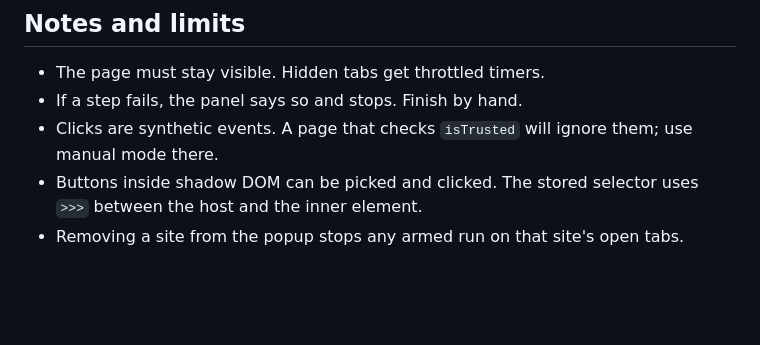
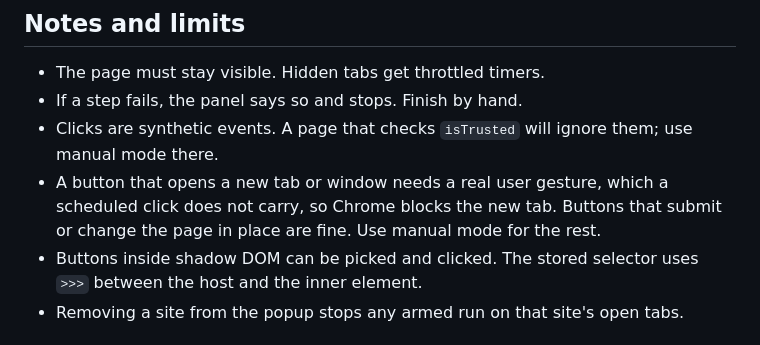
Before and after one commit to dineeek/najbrzi-prst, a Markdown page: README.md, the part around the change. GitHub-like rendering; blank space fills up the shorter version.

Commit message:
docs: scheduled clicks cannot open new tabs

```diff
--- a/README.md
+++ b/README.md
@@ -167,6 +167,9 @@ it to a GitHub release.
 - If a step fails, the panel says so and stops. Finish by hand.
 - Clicks are synthetic events. A page that checks `isTrusted` will ignore them;
   use manual mode there.
+- A button that opens a new tab or window needs a real user gesture, which a
+  scheduled click does not carry, so Chrome blocks the new tab. Buttons that
+  submit or change the page in place are fine. Use manual mode for the rest.
 - Buttons inside shadow DOM can be picked and clicked. The stored selector uses
   `>>>` between the host and the inner element.
 - Removing a site from the popup stops any armed run on that site's open tabs.
```
